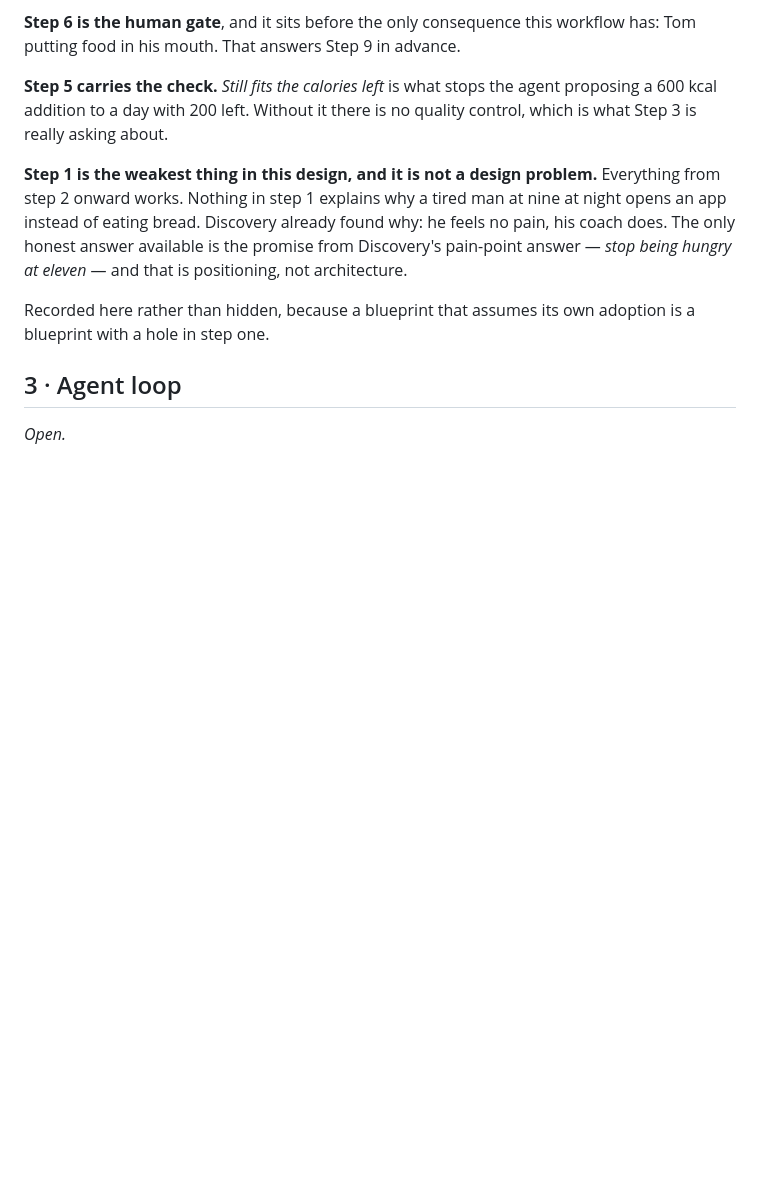
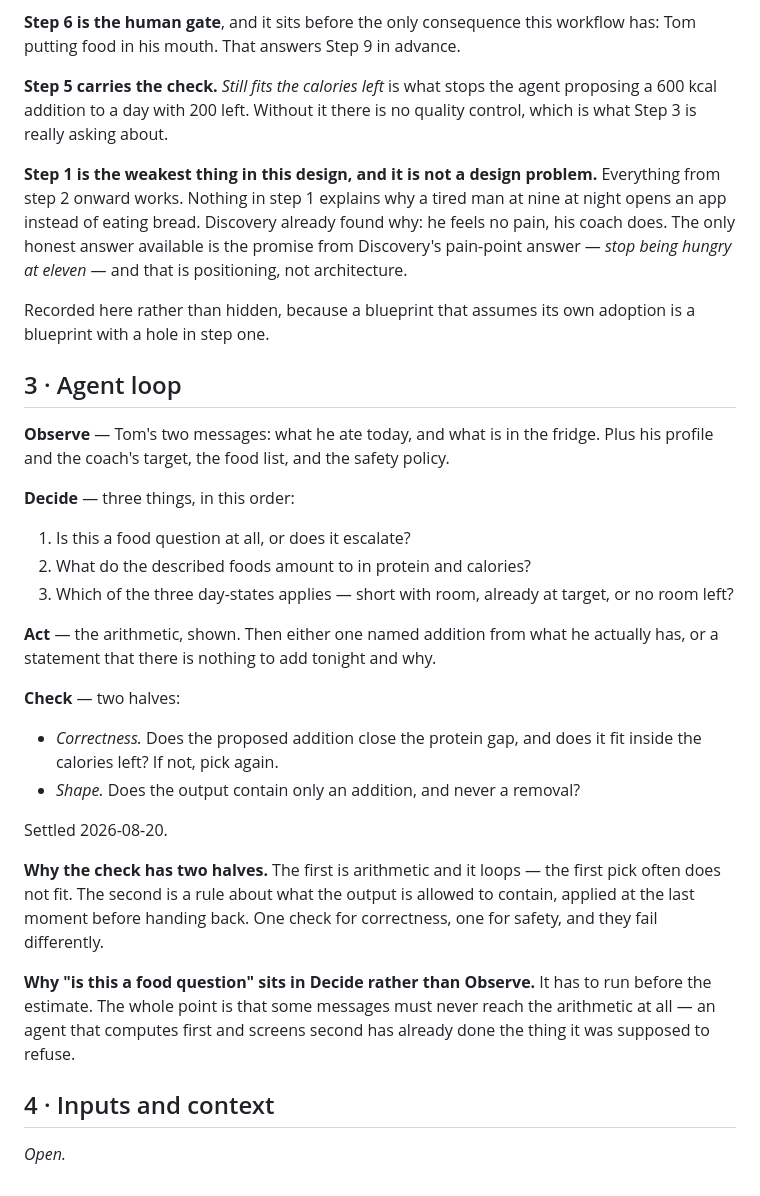
Before and after one commit to mistancevic/worth-eating-capstone, a Markdown page: docs/design.md, the part around the change. Rendered like a GitHub page; blank space fills up the shorter version.

Commit message:
Design step 3: the agent loop
Two-part check — arithmetic that loops, then a shape rule that enforces
add-only at the last moment. Screening sits in Decide rather than Observe
because it has to run before the estimate: an agent that computes first and
screens second has already done the thing it was supposed to refuse.

Co-Authored-By: Claude Opus 5 <noreply@anthropic.com>
Claude-Session: https://claude.ai/code/session_01CJskfQ4JbVS61nAWoNUNHf

```diff
--- a/docs/design.md
+++ b/docs/design.md
@@ -120,4 +120,37 @@ adoption is a blueprint with a hole in step one.
 
 ## 3 · Agent loop
 
+**Observe** — Tom's two messages: what he ate today, and what is in the fridge.
+Plus his profile and the coach's target, the food list, and the safety policy.
+
+**Decide** — three things, in this order:
+
+1. Is this a food question at all, or does it escalate?
+2. What do the described foods amount to in protein and calories?
+3. Which of the three day-states applies — short with room, already at target,
+   or no room left?
+
+**Act** — the arithmetic, shown. Then either one named addition from what he
+actually has, or a statement that there is nothing to add tonight and why.
+
+**Check** — two halves:
+
+- *Correctness.* Does the proposed addition close the protein gap, and does it
+  fit inside the calories left? If not, pick again.
+- *Shape.* Does the output contain only an addition, and never a removal?
+
+Settled 2026-08-20.
+
+**Why the check has two halves.** The first is arithmetic and it loops — the
+first pick often does not fit. The second is a rule about what the output is
+allowed to contain, applied at the last moment before handing back. One check
+for correctness, one for safety, and they fail differently.
+
+**Why "is this a food question" sits in Decide rather than Observe.** It has to
+run before the estimate. The whole point is that some messages must never reach
+the arithmetic at all — an agent that computes first and screens second has
+already done the thing it was supposed to refuse.
+
+## 4 · Inputs and context
+
 *Open.*
```
